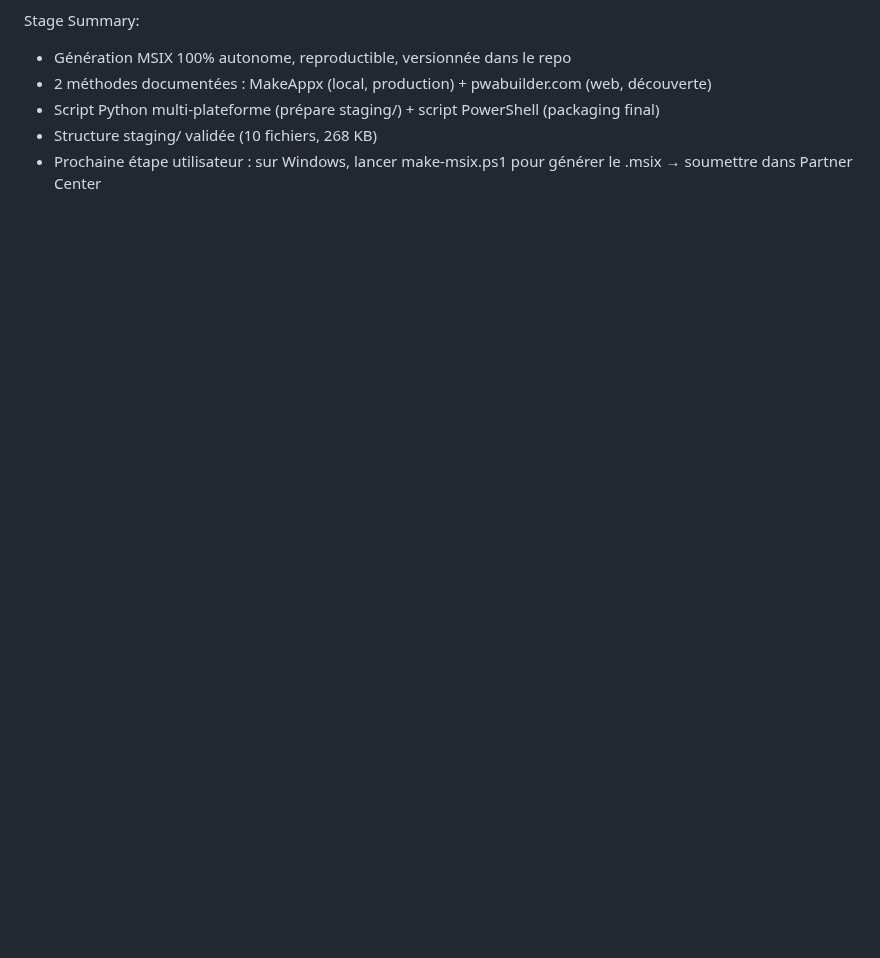
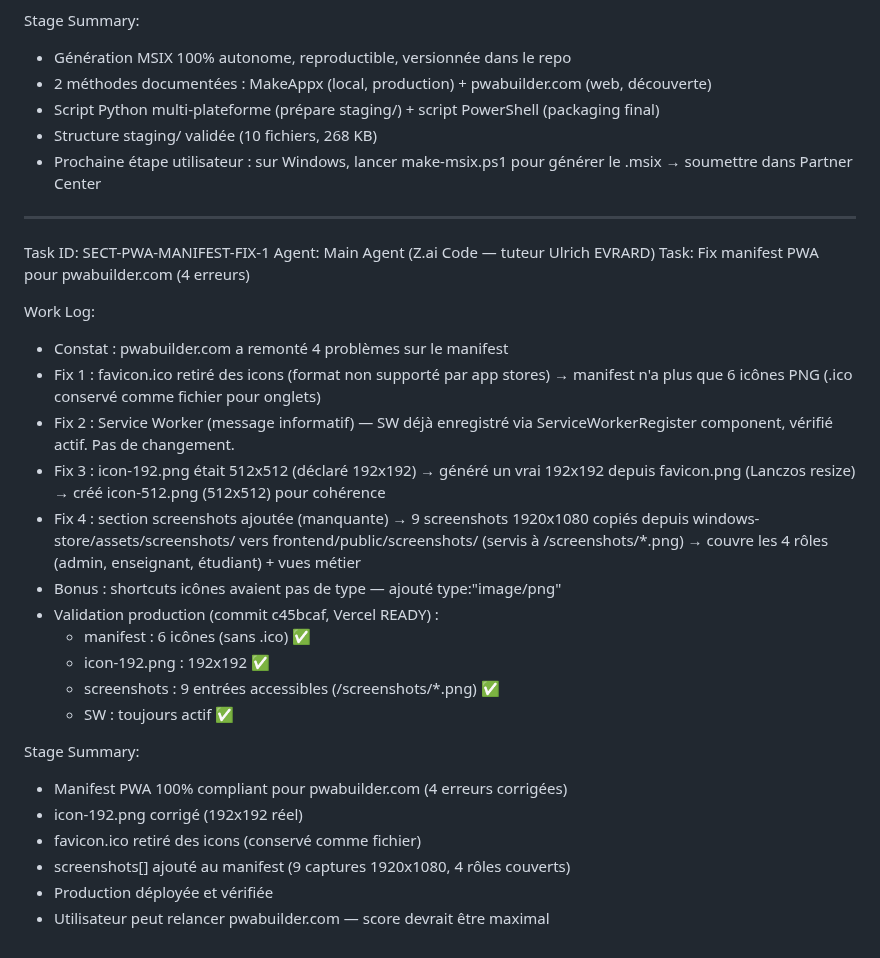
Before and after one commit to udevrard7/SECT, a Markdown page: worklog.md, the part around the change. Rendered like a GitHub page; blank space fills up the shorter version.

Commit message:
SECT-PWA-MANIFEST-FIX-1: worklog (fix manifest PWA Builder, 4 erreurs)

```diff
--- a/worklog.md
+++ b/worklog.md
@@ -1395,3 +1395,36 @@ Stage Summary:
 - Structure staging/ validée (10 fichiers, 268 KB)
 - Prochaine étape utilisateur : sur Windows, lancer make-msix.ps1 pour générer le .msix
   → soumettre dans Partner Center
+
+---
+Task ID: SECT-PWA-MANIFEST-FIX-1
+Agent: Main Agent (Z.ai Code — tuteur Ulrich EVRARD)
+Task: Fix manifest PWA pour pwabuilder.com (4 erreurs)
+
+Work Log:
+- Constat : pwabuilder.com a remonté 4 problèmes sur le manifest
+- Fix 1 : favicon.ico retiré des icons (format non supporté par app stores)
+  → manifest n'a plus que 6 icônes PNG (.ico conservé comme fichier pour onglets)
+- Fix 2 : Service Worker (message informatif) — SW déjà enregistré via
+  ServiceWorkerRegister component, vérifié actif. Pas de changement.
+- Fix 3 : icon-192.png était 512x512 (déclaré 192x192)
+  → généré un vrai 192x192 depuis favicon.png (Lanczos resize)
+  → créé icon-512.png (512x512) pour cohérence
+- Fix 4 : section screenshots ajoutée (manquante)
+  → 9 screenshots 1920x1080 copiés depuis windows-store/assets/screenshots/
+    vers frontend/public/screenshots/ (servis à /screenshots/*.png)
+  → couvre les 4 rôles (admin, enseignant, étudiant) + vues métier
+- Bonus : shortcuts icônes avaient pas de type — ajouté type:"image/png"
+- Validation production (commit c45bcaf, Vercel READY) :
+  * manifest : 6 icônes (sans .ico) ✅
+  * icon-192.png : 192x192 ✅
+  * screenshots : 9 entrées accessibles (/screenshots/*.png) ✅
+  * SW : toujours actif ✅
+
+Stage Summary:
+- Manifest PWA 100% compliant pour pwabuilder.com (4 erreurs corrigées)
+- icon-192.png corrigé (192x192 réel)
+- favicon.ico retiré des icons (conservé comme fichier)
+- screenshots[] ajouté au manifest (9 captures 1920x1080, 4 rôles couverts)
+- Production déployée et vérifiée
+- Utilisateur peut relancer pwabuilder.com — score devrait être maximal
```
